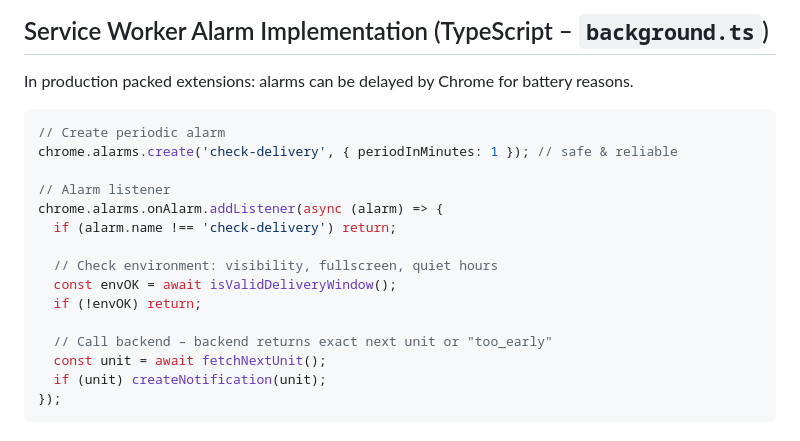
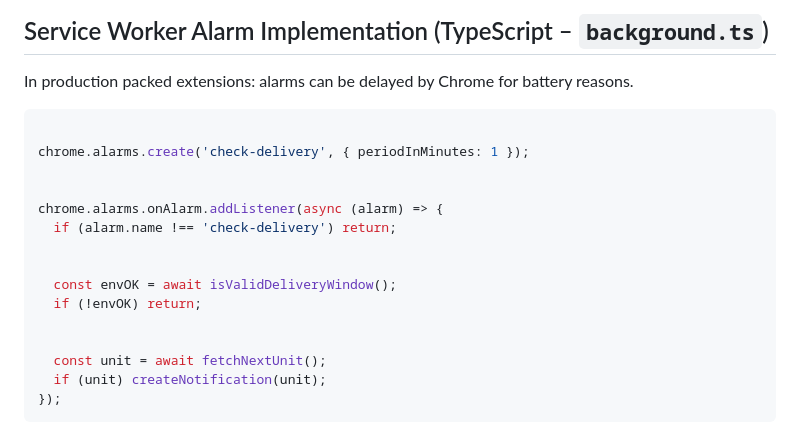
Before and after one commit to dagiteferi/read-Bible-from-browser-extension, a Markdown page: Discriptions/Architecture.md, the part around the change. GitHub-like rendering.

Commit message:
update strucher

````diff
--- a/Discriptions/Architecture.md
+++ b/Discriptions/Architecture.md
@@ -175,18 +175,18 @@ CREATE INDEX idx_units_plan ON reading_units(plan_id);
 In production packed extensions: alarms can be delayed by Chrome for battery reasons.
 
 ```ts
-// Create periodic alarm
-chrome.alarms.create('check-delivery', { periodInMinutes: 1 }); // safe & reliable
 
-// Alarm listener
+chrome.alarms.create('check-delivery', { periodInMinutes: 1 });
+
+
 chrome.alarms.onAlarm.addListener(async (alarm) => {
   if (alarm.name !== 'check-delivery') return;
 
-  // Check environment: visibility, fullscreen, quiet hours
+
   const envOK = await isValidDeliveryWindow();
   if (!envOK) return;
 
-  // Call backend – backend returns exact next unit or "too_early"
+
   const unit = await fetchNextUnit();
   if (unit) createNotification(unit);
 });
````
